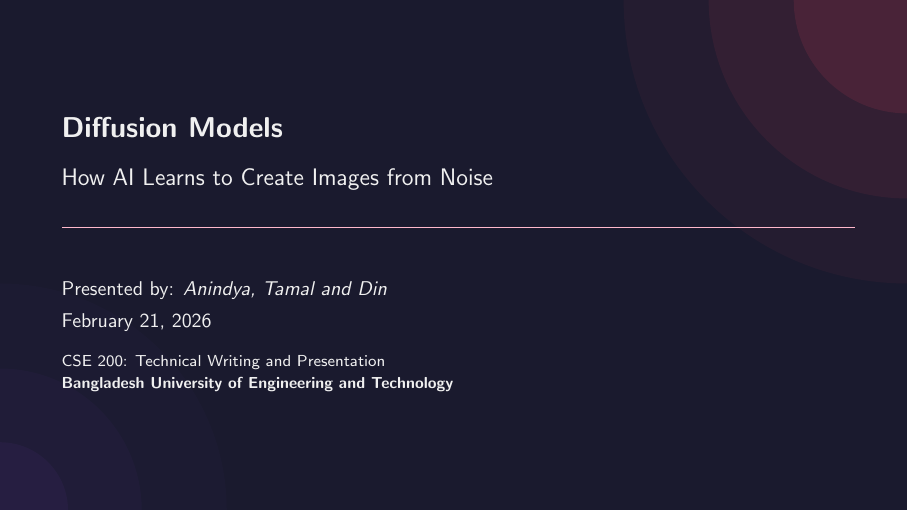
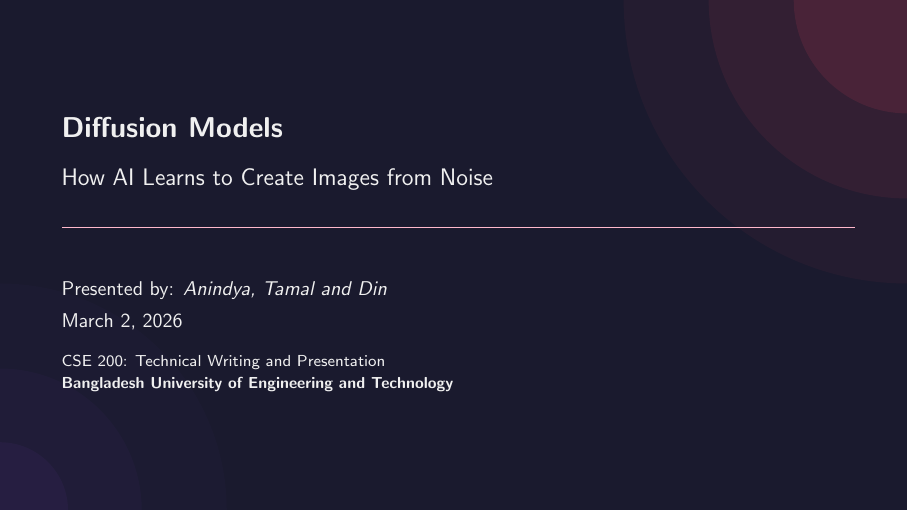
Before and after one commit to itsAnindya/Diffusion-Models-Slide, LaTeX slides (diffusion_models_slide.tex): page 1 of 54. Compiled offline with pdfLaTeX.

Commit message:
Fixed the date TT

```diff
--- a/diffusion_models_slide.tex
+++ b/diffusion_models_slide.tex
@@ -71,7 +71,7 @@
 \title{\textbf{Diffusion Models}}
 \subtitle{How AI Learns to Create Images from Noise}
 \author{Presented by: \textit{Anindya, Tamal and Din}}
-\date{\today}
+\date{March 2, 2026}
 \institute{CSE 200: Technical Writing and Presentation\\\textbf{Bangladesh University of Engineering and Technology}}
 
 %──────────────────────────────────────────────────────────────────
```
Also changed, not shown: diffusion_models_slide.pdf, 1 other file.
